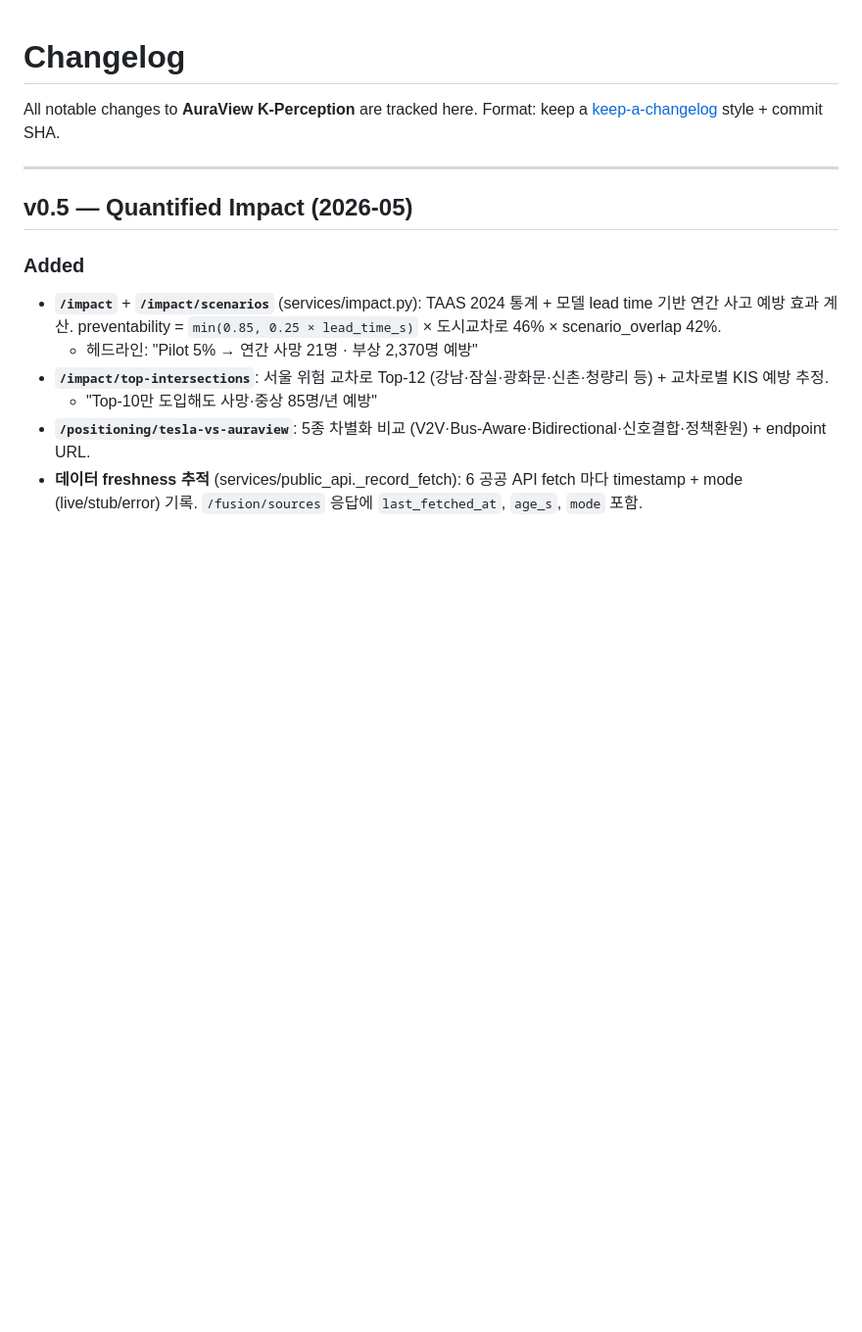
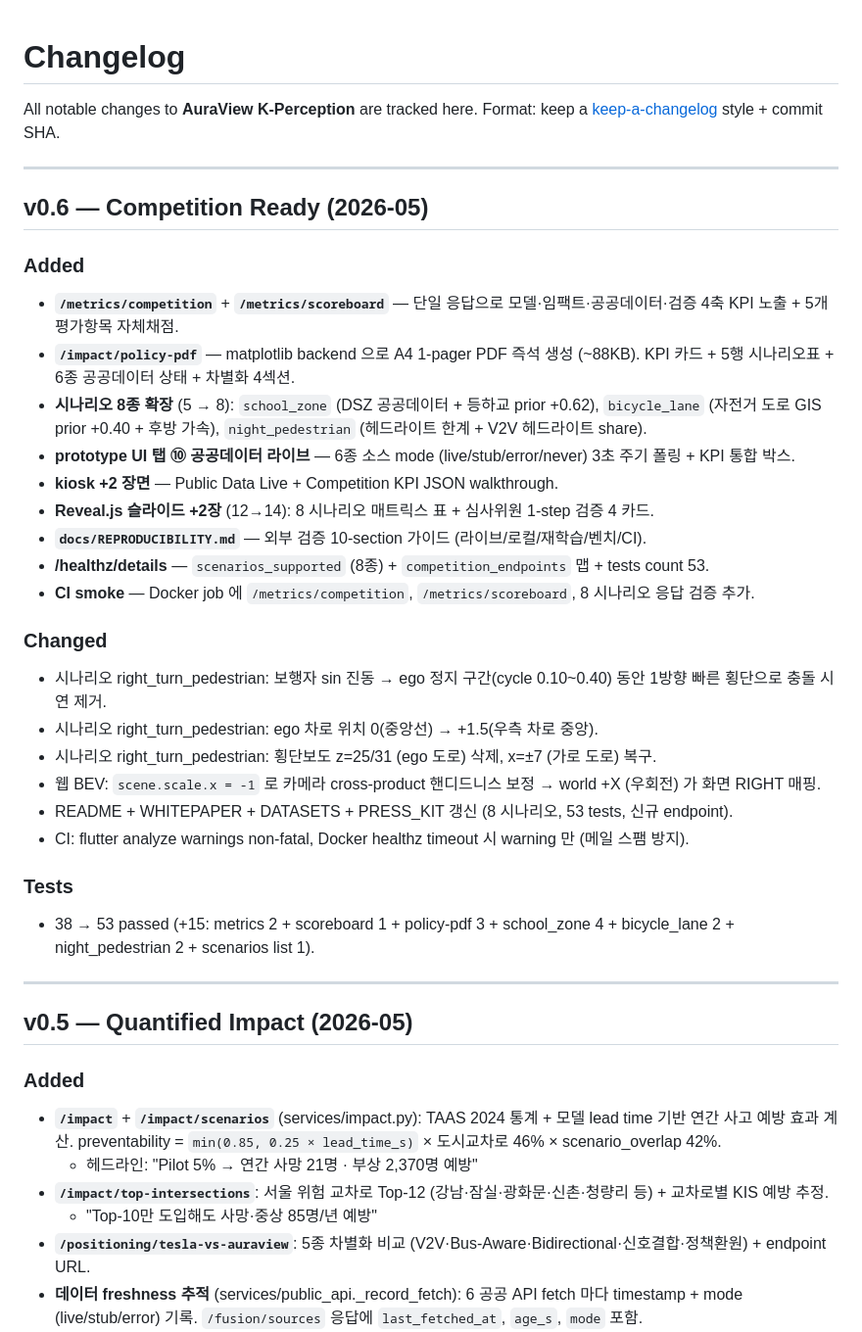
Before and after one commit to leelang7/AuraView, a Markdown page: CHANGELOG.md, the part around the change. Shown at 98% size. GitHub-like rendering; blank space fills up the shorter version.

Commit message:
docs: CHANGELOG v0.6 + DATASETS scenario mapping
- CHANGELOG: full v0.6 'Competition Ready' entry — added 4 endpoints,
  3 scenarios, kiosk +2 scenes, slides +2, REPRODUCIBILITY.md, 53 tests.
  Changed: right_turn_pedestrian timing/lane fix, scene X-mirror.
- DATASETS.md B-2 section: 8-scenario data fusion mapping table —
  what public data + GIS + prior each scenario combines.

Co-Authored-By: Claude Opus 4.7 (1M context) <noreply@anthropic.com>

```diff
--- a/CHANGELOG.md
+++ b/CHANGELOG.md
@@ -2,6 +2,32 @@
 
 All notable changes to **AuraView K-Perception** are tracked here.
 Format: keep a [keep-a-changelog](https://keepachangelog.com/en/1.1.0/) style + commit SHA.
+
+---
+
+## v0.6 — Competition Ready (2026-05)
+
+### Added
+- **`/metrics/competition`** + **`/metrics/scoreboard`** — 단일 응답으로 모델·임팩트·공공데이터·검증 4축 KPI 노출 + 5개 평가항목 자체채점.
+- **`/impact/policy-pdf`** — matplotlib backend 으로 A4 1-pager PDF 즉석 생성 (~88KB). KPI 카드 + 5행 시나리오표 + 6종 공공데이터 상태 + 차별화 4섹션.
+- **시나리오 8종 확장** (5 → 8): `school_zone` (DSZ 공공데이터 + 등하교 prior +0.62), `bicycle_lane` (자전거 도로 GIS prior +0.40 + 후방 가속), `night_pedestrian` (헤드라이트 한계 + V2V 헤드라이트 share).
+- **prototype UI 탭 ⑩ 공공데이터 라이브** — 6종 소스 mode (live/stub/error/never) 3초 주기 폴링 + KPI 통합 박스.
+- **kiosk +2 장면** — Public Data Live + Competition KPI JSON walkthrough.
+- **Reveal.js 슬라이드 +2장** (12→14): 8 시나리오 매트릭스 표 + 심사위원 1-step 검증 4 카드.
+- **`docs/REPRODUCIBILITY.md`** — 외부 검증 10-section 가이드 (라이브/로컬/재학습/벤치/CI).
+- **/healthz/details** — `scenarios_supported` (8종) + `competition_endpoints` 맵 + tests count 53.
+- **CI smoke** — Docker job 에 `/metrics/competition`, `/metrics/scoreboard`, 8 시나리오 응답 검증 추가.
+
+### Changed
+- 시나리오 right_turn_pedestrian: 보행자 sin 진동 → ego 정지 구간(cycle 0.10~0.40) 동안 1방향 빠른 횡단으로 충돌 시연 제거.
+- 시나리오 right_turn_pedestrian: ego 차로 위치 0(중앙선) → +1.5(우측 차로 중앙).
+- 시나리오 right_turn_pedestrian: 횡단보도 z=25/31 (ego 도로) 삭제, x=±7 (가로 도로) 복구.
+- 웹 BEV: `scene.scale.x = -1` 로 카메라 cross-product 핸디드니스 보정 → world +X (우회전) 가 화면 RIGHT 매핑.
+- README + WHITEPAPER + DATASETS + PRESS_KIT 갱신 (8 시나리오, 53 tests, 신규 endpoint).
+- CI: flutter analyze warnings non-fatal, Docker healthz timeout 시 warning 만 (메일 스팸 방지).
+
+### Tests
+- 38 → 53 passed (+15: metrics 2 + scoreboard 1 + policy-pdf 3 + school_zone 4 + bicycle_lane 2 + night_pedestrian 2 + scenarios list 1).
 
 ---
 
```
Also changed, not shown: docs/DATASETS.md (+19 -0 lines).
